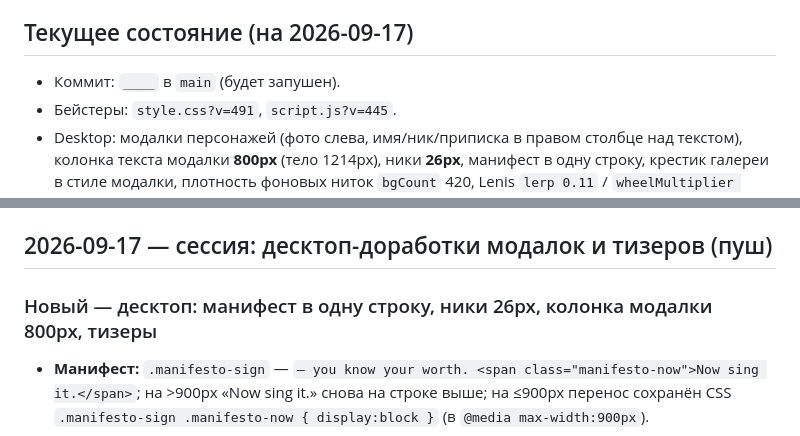
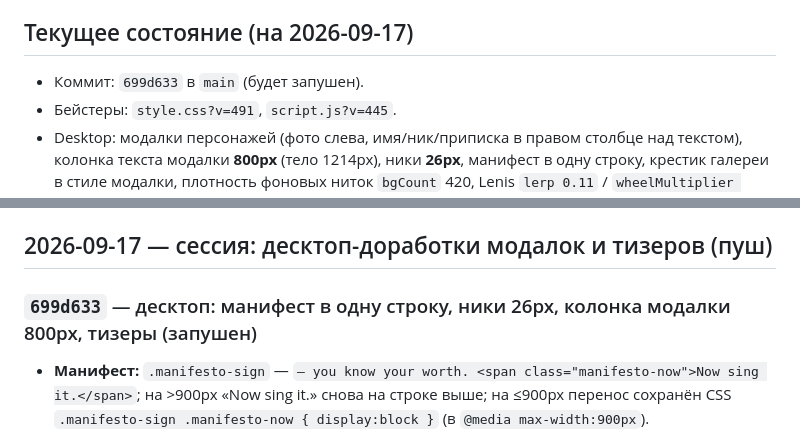
Before and after one commit to kenoidk13-byte/dollars-landing, a Markdown page: LOG.md, 2 parts joined by grey strips. GitHub-like rendering.

Commit message:
LOG: record 699d633 session hash in current-state + journal

```diff
--- a/LOG.md
+++ b/LOG.md
@@ -16,7 +16,7 @@ Live: https://kenoidk13-byte.github.io/dollars-landing/
 
 ## Текущее состояние (на 2026-09-17)
 
-- Коммит: `____` в `main` (будет запушен).
+- Коммит: `699d633` в `main` (будет запушен).
 - Бейстеры: `style.css?v=491`, `script.js?v=445`.
 - Desktop: модалки персонажей (фото слева, имя/ник/приписка в правом столбце над текстом), колонка текста модалки **800px** (тело 1214px), ники **26px**, манифест в одну строку, крестик галереи в стиле модалки, плотность фоновых ниток `bgCount` 420, Lenis `lerp 0.11` / `wheelMultiplier 1.25`.
 - Mobile: модалки (центрирование через `display:contents` + `order`), fullscreen-меню, треки left при ≤720, галерея — свайп пальцем + крестик в стиле меню; манифест, ники и ширина модалки — не тронуто (как baseline).
@@ -50,7 +50,7 @@ Live: https://kenoidk13-byte.github.io/dollars-landing/
 
 ## 2026-09-17 — сессия: десктоп-доработки модалок и тизеров (пуш)
 
-### Новый — десктоп: манифест в одну строку, ники 26px, колонка модалки 800px, тизеры
+### `699d633` — десктоп: манифест в одну строку, ники 26px, колонка модалки 800px, тизеры (запушен)
 - **Манифест:** `.manifesto-sign` — `— you know your worth. <span class="manifesto-now">Now sing it.</span>`;
   на >900px «Now sing it.» снова на строке выше; на ≤900px перенос сохранён CSS `.manifesto-sign .manifesto-now { display:block }` (в `@media max-width:900px`).
 - **Ники модалок (>900px):** `.doll-title` 18 → 26px (промежуточно 20 → 23 → 26).
```
